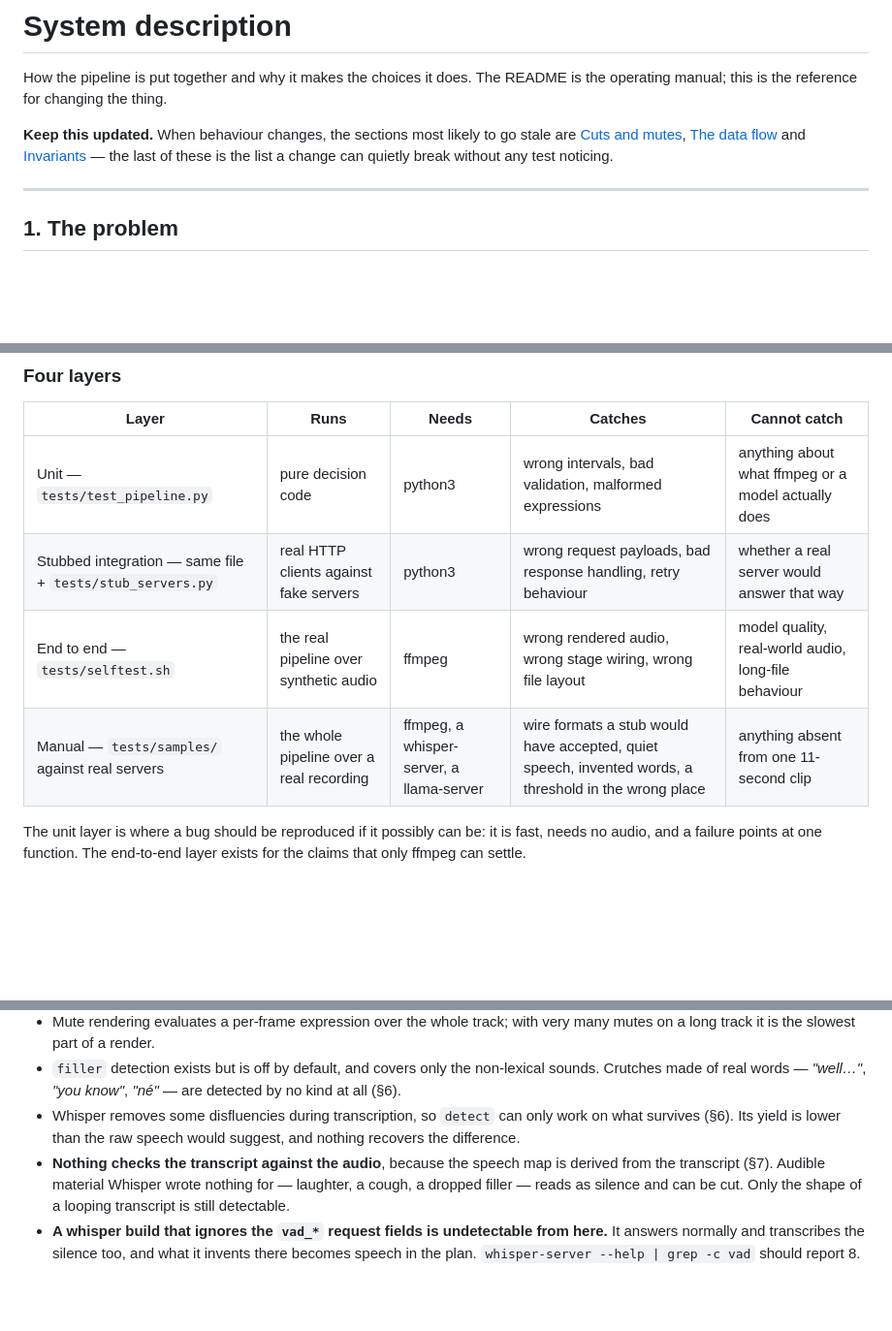
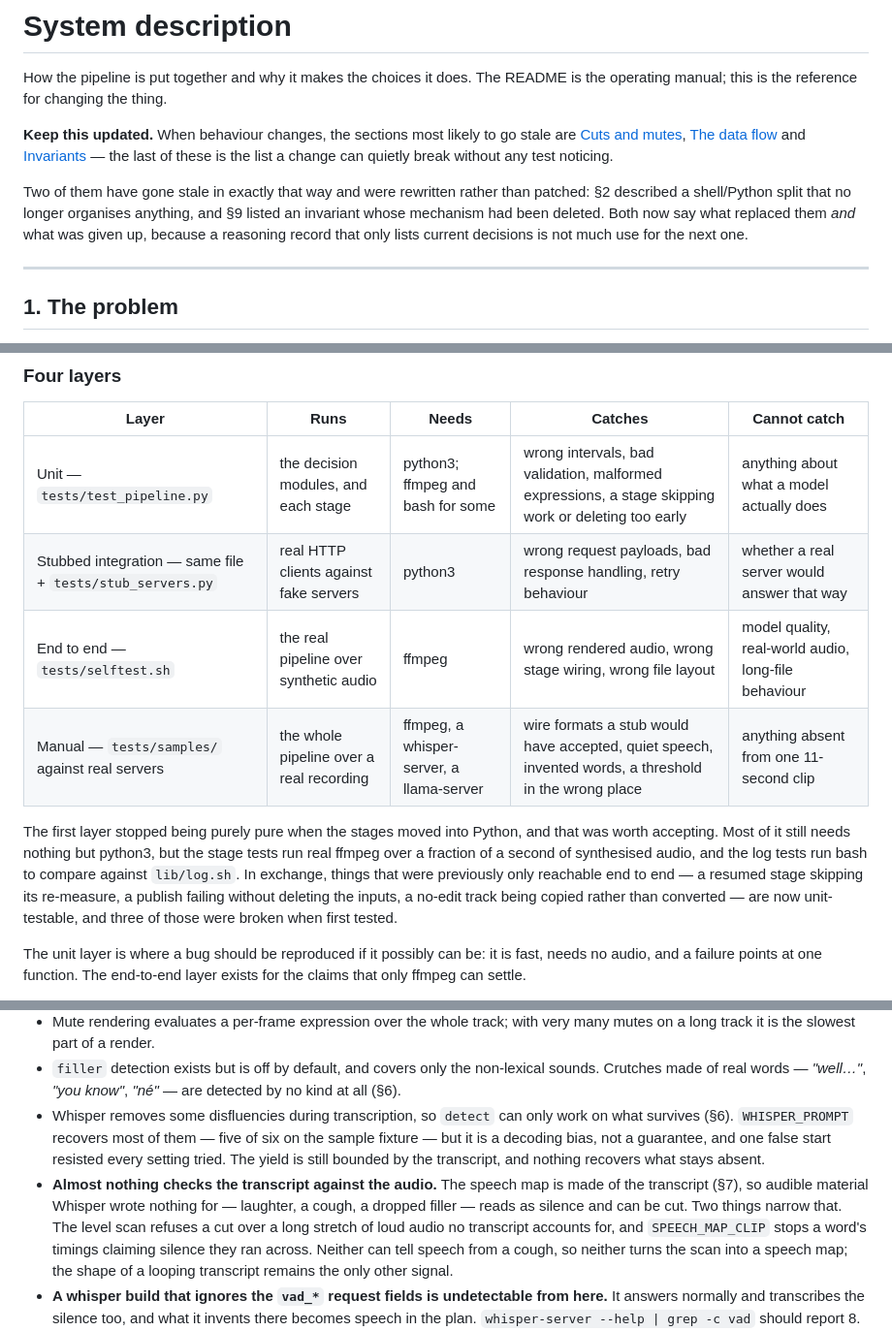
Before and after one commit to BeppeInfo/Podcast-Cleanup-LLM, a Markdown page: DESIGN.md, 3 parts joined by grey strips. Shown at 97% size. GitHub-like rendering; blank space fills up the shorter version.

```diff
--- a/DESIGN.md
+++ b/DESIGN.md
@@ -7,6 +7,12 @@ README is the operating manual; this is the reference for changing the thing.
 stale are [Cuts and mutes](#cuts-and-mutes), [The data flow](#the-data-flow) and
 [Invariants](#invariants) — the last of these is the list a change can quietly
 break without any test noticing.
+
+Two of them have gone stale in exactly that way and were rewritten rather than
+patched: §2 described a shell/Python split that no longer organises anything, and
+§9 listed an invariant whose mechanism had been deleted. Both now say what
+replaced them *and* what was given up, because a reasoning record that only lists
+current decisions is not much use for the next one.
 
 ---
 
@@ -810,10 +865,19 @@ models, and nothing on the network.
 
 | Layer | Runs | Needs | Catches | Cannot catch |
 | --- | --- | --- | --- | --- |
-| Unit — `tests/test_pipeline.py` | pure decision code | python3 | wrong intervals, bad validation, malformed expressions | anything about what ffmpeg or a model actually does |
+| Unit — `tests/test_pipeline.py` | the decision modules, and each stage | python3; ffmpeg and bash for some | wrong intervals, bad validation, malformed expressions, a stage skipping work or deleting too early | anything about what a model actually does |
 | Stubbed integration — same file + `tests/stub_servers.py` | real HTTP clients against fake servers | python3 | wrong request payloads, bad response handling, retry behaviour | whether a real server would answer that way |
 | End to end — `tests/selftest.sh` | the real pipeline over synthetic audio | ffmpeg | wrong rendered audio, wrong stage wiring, wrong file layout | model quality, real-world audio, long-file behaviour |
 | Manual — `tests/samples/` against real servers | the whole pipeline over a real recording | ffmpeg, a whisper-server, a llama-server | wire formats a stub would have accepted, quiet speech, invented words, a threshold in the wrong place | anything absent from one 11-second clip |
+
+The first layer stopped being purely pure when the stages moved into Python, and
+that was worth accepting. Most of it still needs nothing but python3, but the
+stage tests run real ffmpeg over a fraction of a second of synthesised audio, and
+the log tests run bash to compare against `lib/log.sh`. In exchange, things that
+were previously only reachable end to end — a resumed stage skipping its
+re-measure, a publish failing without deleting the inputs, a no-edit track being
+copied rather than converted — are now unit-testable, and three of those were
+broken when first tested.
 
 The unit layer is where a bug should be reproduced if it possibly can be: it is
 fast, needs no audio, and a failure points at one function. The end-to-end layer
@@ -1038,12 +1102,18 @@ logs for inspection.
   non-lexical sounds. Crutches made of real words — *"well…"*, *"you know"*,
   *"né"* — are detected by no kind at all (§6).
 - Whisper removes some disfluencies during transcription, so `detect` can only
-  work on what survives (§6). Its yield is lower than the raw speech would
-  suggest, and nothing recovers the difference.
-- **Nothing checks the transcript against the audio**, because the speech map is
-  derived from the transcript (§7). Audible material Whisper wrote nothing for —
-  laughter, a cough, a dropped filler — reads as silence and can be cut. Only the
-  shape of a looping transcript is still detectable.
+  work on what survives (§6). `WHISPER_PROMPT` recovers most of them — five of six
+  on the sample fixture — but it is a decoding bias, not a guarantee, and one
+  false start resisted every setting tried. The yield is still bounded by the
+  transcript, and nothing recovers what stays absent.
+- **Almost nothing checks the transcript against the audio.** The speech map is
+  made of the transcript (§7), so audible material Whisper wrote nothing for —
+  laughter, a cough, a dropped filler — reads as silence and can be cut. Two
+  things narrow that. The level scan refuses a cut over a long stretch of loud
+  audio no transcript accounts for, and `SPEECH_MAP_CLIP` stops a word's timings
+  claiming silence they ran across. Neither can tell speech from a cough, so
+  neither turns the scan into a speech map; the shape of a looping transcript
+  remains the only other signal.
 - **A whisper build that ignores the `vad_*` request fields is undetectable from
   here.** It answers normally and transcribes the silence too, and what it invents
   there becomes speech in the plan. `whisper-server --help | grep -c vad` should
```
Also changed, not shown: other parts of DESIGN.md (+73 -24 lines).
